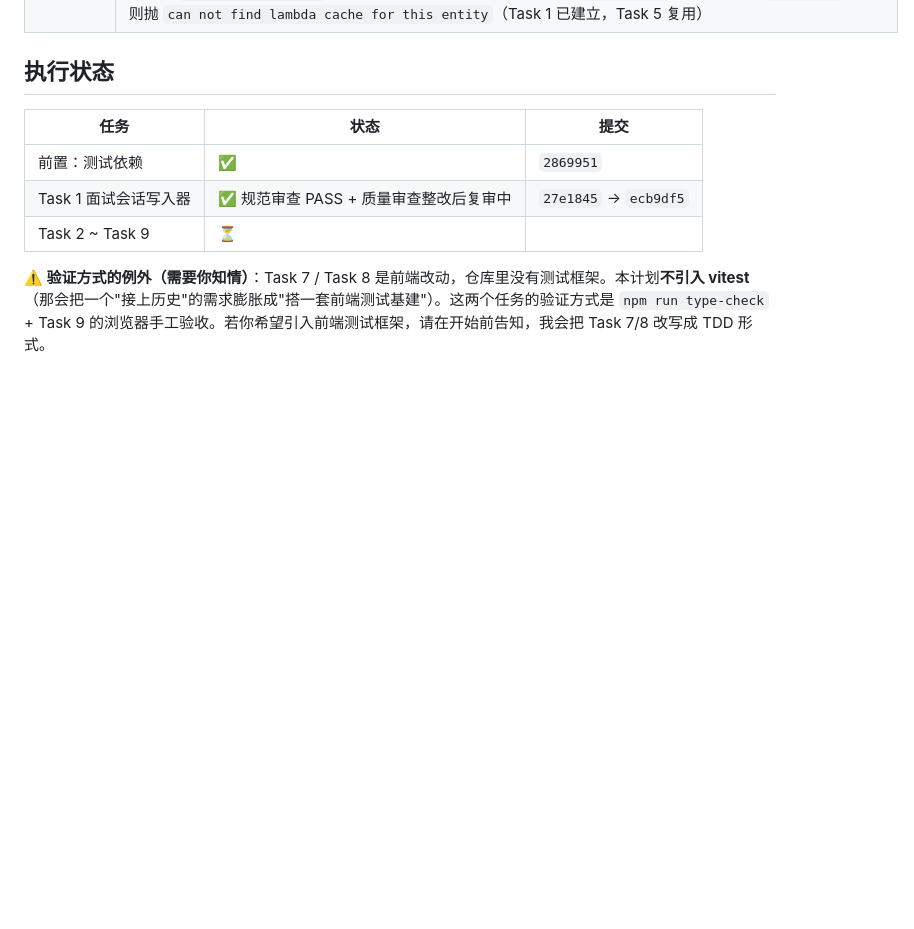
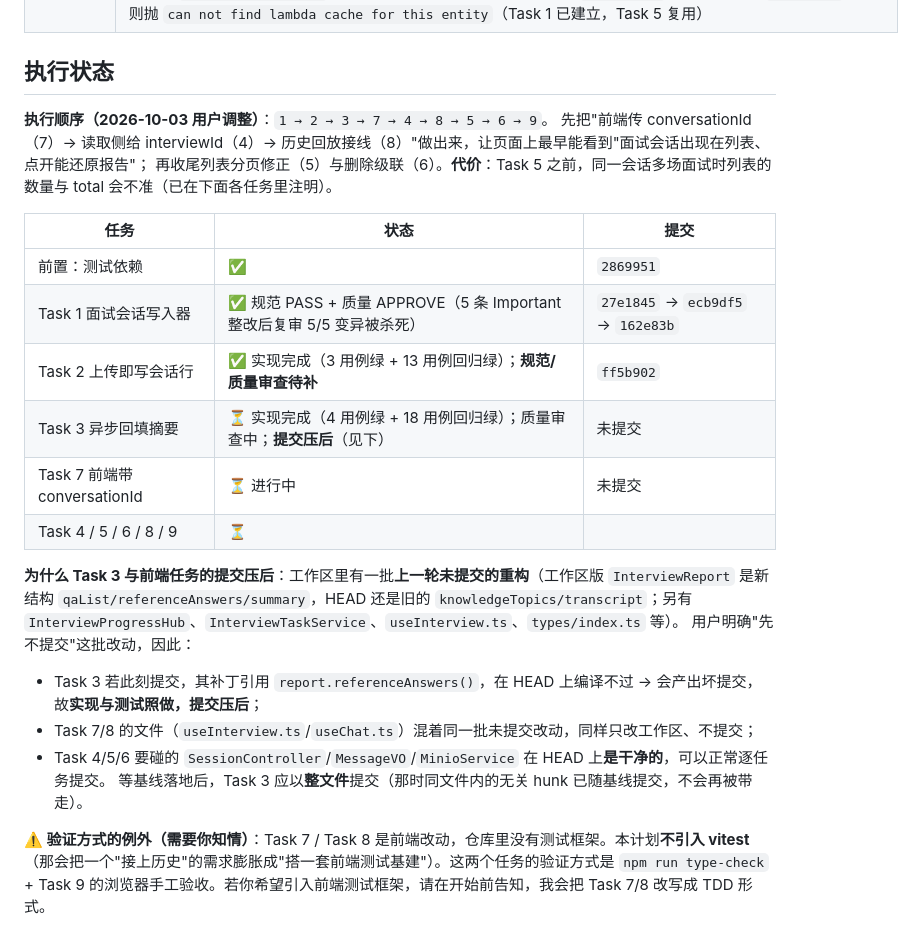
Before and after one commit to bear2-tangwang/dobao-agent, a Markdown page: docs/plans/2026-10-03-interview-session-history.md, the part around the change. Drawn GitHub-style; blank space fills up the shorter version.

Commit message:
docs: 记录执行顺序调整（先出可见效果）与提交压后原因

```diff
--- a/docs/plans/2026-10-03-interview-session-history.md
+++ b/docs/plans/2026-10-03-interview-session-history.md
@@ -28,11 +28,25 @@
 
 ## 执行状态
 
+**执行顺序（2026-10-03 用户调整）**：`1 → 2 → 3 → 7 → 4 → 8 → 5 → 6 → 9`。
+先把"前端传 conversationId（7）→ 读取侧给 interviewId（4）→ 历史回放接线（8）"做出来，让页面上最早能看到"面试会话出现在列表、点开能还原报告"；
+再收尾列表分页修正（5）与删除级联（6）。**代价**：Task 5 之前，同一会话多场面试时列表的数量与 total 会不准（已在下面各任务里注明）。
+
 | 任务 | 状态 | 提交 |
 |---|---|---|
 | 前置：测试依赖 | ✅ | `2869951` |
-| Task 1 面试会话写入器 | ✅ 规范审查 PASS + 质量审查整改后复审中 | `27e1845` → `ecb9df5` |
-| Task 2 ~ Task 9 | ⏳ | |
+| Task 1 面试会话写入器 | ✅ 规范 PASS + 质量 APPROVE（5 条 Important 整改后复审 5/5 变异被杀死） | `27e1845` → `ecb9df5` → `162e83b` |
+| Task 2 上传即写会话行 | ✅ 实现完成（3 用例绿 + 13 用例回归绿）；**规范/质量审查待补** | `ff5b902` |
+| Task 3 异步回填摘要 | ⏳ 实现完成（4 用例绿 + 18 用例回归绿）；质量审查中；**提交压后**（见下） | 未提交 |
+| Task 7 前端带 conversationId | ⏳ 进行中 | 未提交 |
+| Task 4 / 5 / 6 / 8 / 9 | ⏳ | |
+
+**为什么 Task 3 与前端任务的提交压后**：工作区里有一批**上一轮未提交的重构**（工作区版 `InterviewReport` 是新结构 `qaList/referenceAnswers/summary`，HEAD 还是旧的 `knowledgeTopics/transcript`；另有 `InterviewProgressHub`、`InterviewTaskService`、`useInterview.ts`、`types/index.ts` 等）。
+用户明确"先不提交"这批改动，因此：
+- Task 3 若此刻提交，其补丁引用 `report.referenceAnswers()`，在 HEAD 上编译不过 → 会产出坏提交，故**实现与测试照做，提交压后**；
+- Task 7/8 的文件（`useInterview.ts`/`useChat.ts`）混着同一批未提交改动，同样只改工作区、不提交；
+- Task 4/5/6 要碰的 `SessionController`/`MessageVO`/`MinioService` 在 HEAD 上**是干净的**，可以正常逐任务提交。
+等基线落地后，Task 3 应以**整文件**提交（那时同文件内的无关 hunk 已随基线提交，不会再被带走）。
 
 **⚠️ 验证方式的例外（需要你知情）**：Task 7 / Task 8 是前端改动，仓库里没有测试框架。本计划**不引入 vitest**（那会把一个"接上历史"的需求膨胀成"搭一套前端测试基建"）。这两个任务的验证方式是 `npm run type-check` + Task 9 的浏览器手工验收。若你希望引入前端测试框架，请在开始前告知，我会把 Task 7/8 改写成 TDD 形式。
 
```
